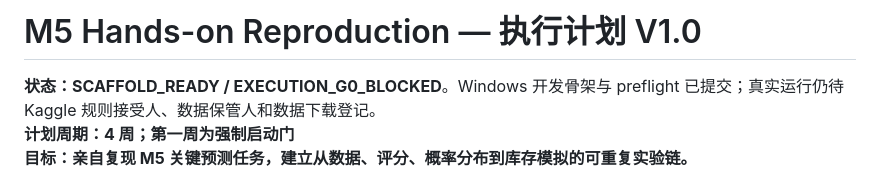
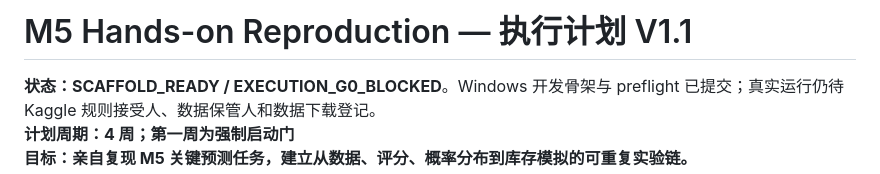
Before and after one commit to topprismdata/kaggle-store-sales, a Markdown page: M5研究/docs/hands-on-execution-plan-v1.md, the part around the change. Drawn GitHub-style.

Commit message:
docs(m5): version execution plan as v1.1 after independent review

```diff
--- a/M5研究/docs/hands-on-execution-plan-v1.md
+++ b/M5研究/docs/hands-on-execution-plan-v1.md
@@ -1,4 +1,4 @@
-# M5 Hands-on Reproduction — 执行计划 V1.0
+# M5 Hands-on Reproduction — 执行计划 V1.1
 
 **状态：SCAFFOLD_READY / EXECUTION_G0_BLOCKED**。Windows 开发骨架与 preflight 已提交；真实运行仍待 Kaggle 规则接受人、数据保管人和数据下载登记。
 **计划周期：4 周；第一周为强制启动门**
```
